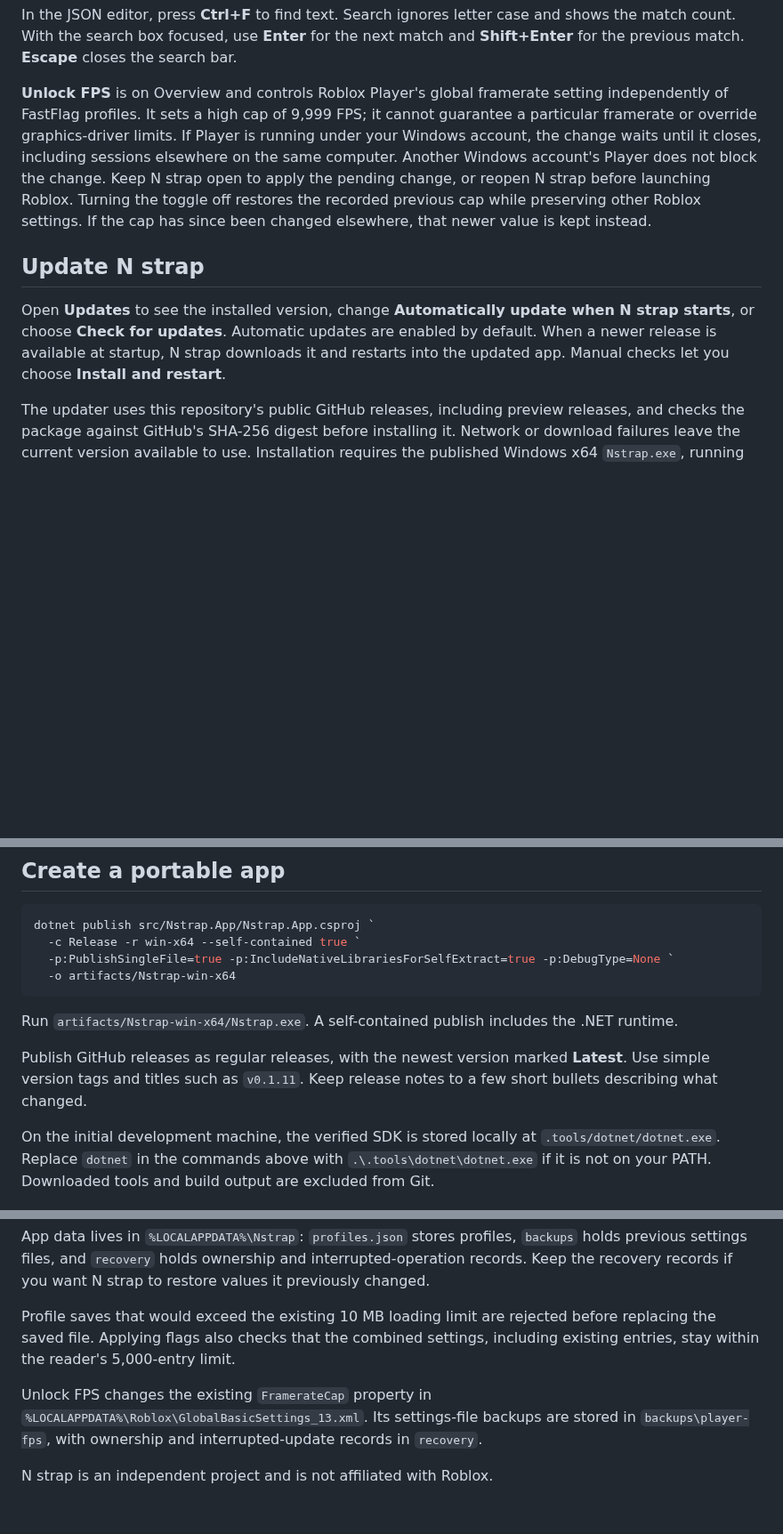
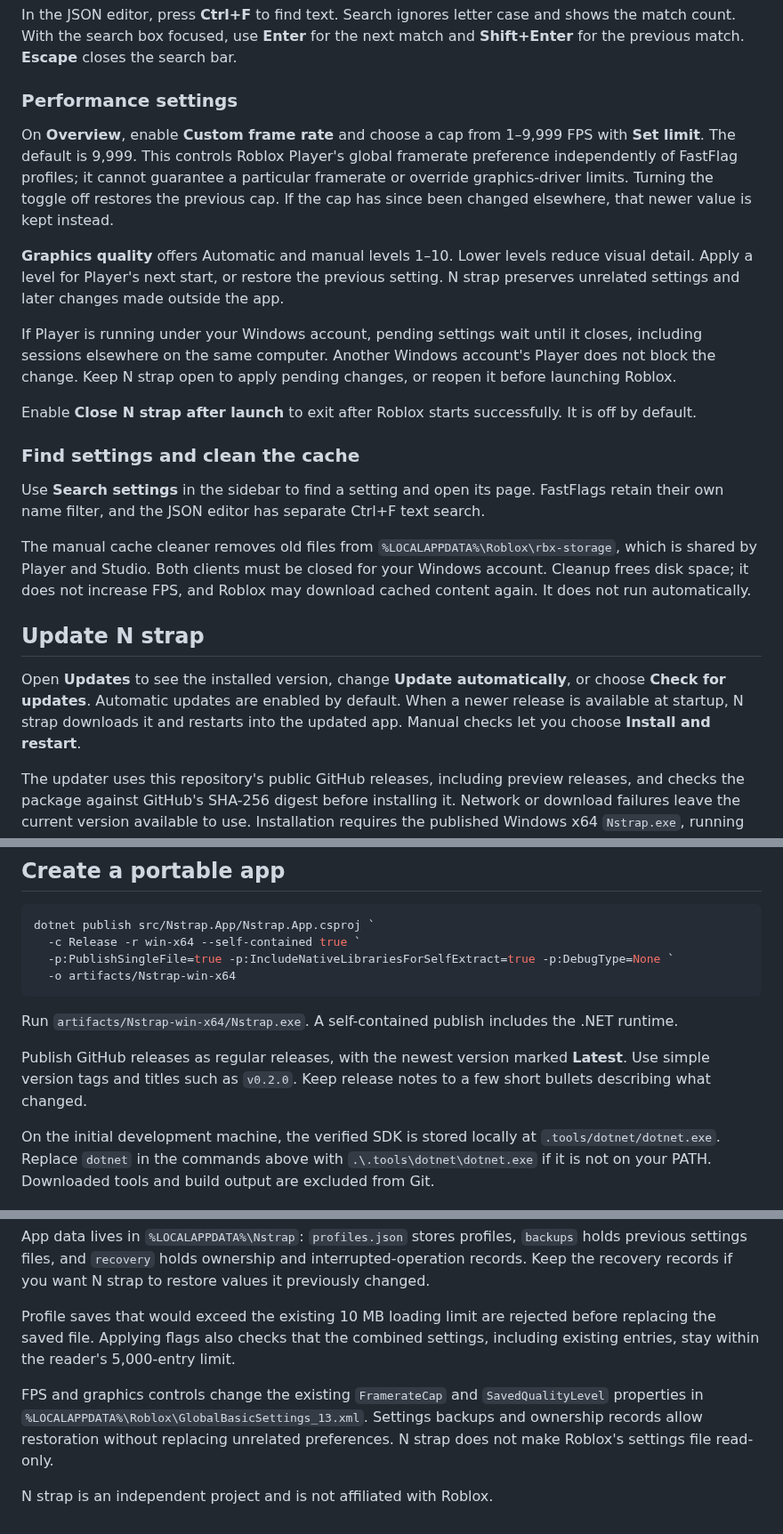
Before and after one commit to Lukeice12/Nstrap, a Markdown page: README.md, 3 parts joined by grey strips. Shown at 89% size. Rendered like a GitHub page; blank space fills up the shorter version.

```diff
--- a/README.md
+++ b/README.md
@@ -39,11 +43,25 @@ The JSON editor opens a record array containing every flag, including disabled e
 
 In the JSON editor, press **Ctrl+F** to find text. Search ignores letter case and shows the match count. With the search box focused, use **Enter** for the next match and **Shift+Enter** for the previous match. **Escape** closes the search bar.
 
-**Unlock FPS** is on Overview and controls Roblox Player's global framerate setting independently of FastFlag profiles. It sets a high cap of 9,999 FPS; it cannot guarantee a particular framerate or override graphics-driver limits. If Player is running under your Windows account, the change waits until it closes, including sessions elsewhere on the same computer. Another Windows account's Player does not block the change. Keep N strap open to apply the pending change, or reopen N strap before launching Roblox. Turning the toggle off restores the recorded previous cap while preserving other Roblox settings. If the cap has since been changed elsewhere, that newer value is kept instead.
+### Performance settings
+
+On **Overview**, enable **Custom frame rate** and choose a cap from 1–9,999 FPS with **Set limit**. The default is 9,999. This controls Roblox Player's global framerate preference independently of FastFlag profiles; it cannot guarantee a particular framerate or override graphics-driver limits. Turning the toggle off restores the previous cap. If the cap has since been changed elsewhere, that newer value is kept instead.
+
+**Graphics quality** offers Automatic and manual levels 1–10. Lower levels reduce visual detail. Apply a level for Player's next start, or restore the previous setting. N strap preserves unrelated settings and later changes made outside the app.
+
+If Player is running under your Windows account, pending settings wait until it closes, including sessions elsewhere on the same computer. Another Windows account's Player does not block the change. Keep N strap open to apply pending changes, or reopen it before launching Roblox.
+
+Enable **Close N strap after launch** to exit after Roblox starts successfully. It is off by default.
+
+### Find settings and clean the cache
+
+Use **Search settings** in the sidebar to find a setting and open its page. FastFlags retain their own name filter, and the JSON editor has separate Ctrl+F text search.
+
+The manual cache cleaner removes old files from `%LOCALAPPDATA%\Roblox\rbx-storage`, which is shared by Player and Studio. Both clients must be closed for your Windows account. Cleanup frees disk space; it does not increase FPS, and Roblox may download cached content again. It does not run automatically.
 
 ## Update N strap
 
-Open **Updates** to see the installed version, change **Automatically update when N strap starts**, or choose **Check for updates**. Automatic updates are enabled by default. When a newer release is available at startup, N strap downloads it and restarts into the updated app. Manual checks let you choose **Install and restart**.
+Open **Updates** to see the installed version, change **Update automatically**, or choose **Check for updates**. Automatic updates are enabled by default. When a newer release is available at startup, N strap downloads it and restarts into the updated app. Manual checks let you choose **Install and restart**.
 
 The updater uses this repository's public GitHub releases, including preview releases, and checks the package against GitHub's SHA-256 digest before installing it. Network or download failures leave the current version available to use. Installation requires the published Windows x64 `Nstrap.exe`, running normally from a writable local folder. Updates do not request administrator access.
 
@@ -79,7 +97,7 @@ dotnet publish src/Nstrap.App/Nstrap.App.csproj `
 
 Run `artifacts/Nstrap-win-x64/Nstrap.exe`. A self-contained publish includes the .NET runtime.
 
-Publish GitHub releases as regular releases, with the newest version marked **Latest**. Use simple version tags and titles such as `v0.1.11`. Keep release notes to a few short bullets describing what changed.
+Publish GitHub releases as regular releases, with the newest version marked **Latest**. Use simple version tags and titles such as `v0.2.0`. Keep release notes to a few short bullets describing what changed.
 
 On the initial development machine, the verified SDK is stored locally at `.tools/dotnet/dotnet.exe`. Replace `dotnet` in the commands above with `.\.tools\dotnet\dotnet.exe` if it is not on your PATH. Downloaded tools and build output are excluded from Git.
 
@@ -105,6 +123,6 @@ App data lives in `%LOCALAPPDATA%\Nstrap`: `profiles.json` stores profiles, `bac
 
 Profile saves that would exceed the existing 10 MB loading limit are rejected before replacing the saved file. Applying flags also checks that the combined settings, including existing entries, stay within the reader's 5,000-entry limit.
 
-Unlock FPS changes the existing `FramerateCap` property in `%LOCALAPPDATA%\Roblox\GlobalBasicSettings_13.xml`. Its settings-file backups are stored in `backups\player-fps`, with ownership and interrupted-update records in `recovery`.
+FPS and graphics controls change the existing `FramerateCap` and `SavedQualityLevel` properties in `%LOCALAPPDATA%\Roblox\GlobalBasicSettings_13.xml`. Settings backups and ownership records allow restoration without replacing unrelated preferences. N strap does not make Roblox's settings file read-only.
 
 N strap is an independent project and is not affiliated with Roblox.
```
Also changed, not shown: other parts of README.md (+8 -4 lines), docs/images/fastflags.png, 18 other files.
